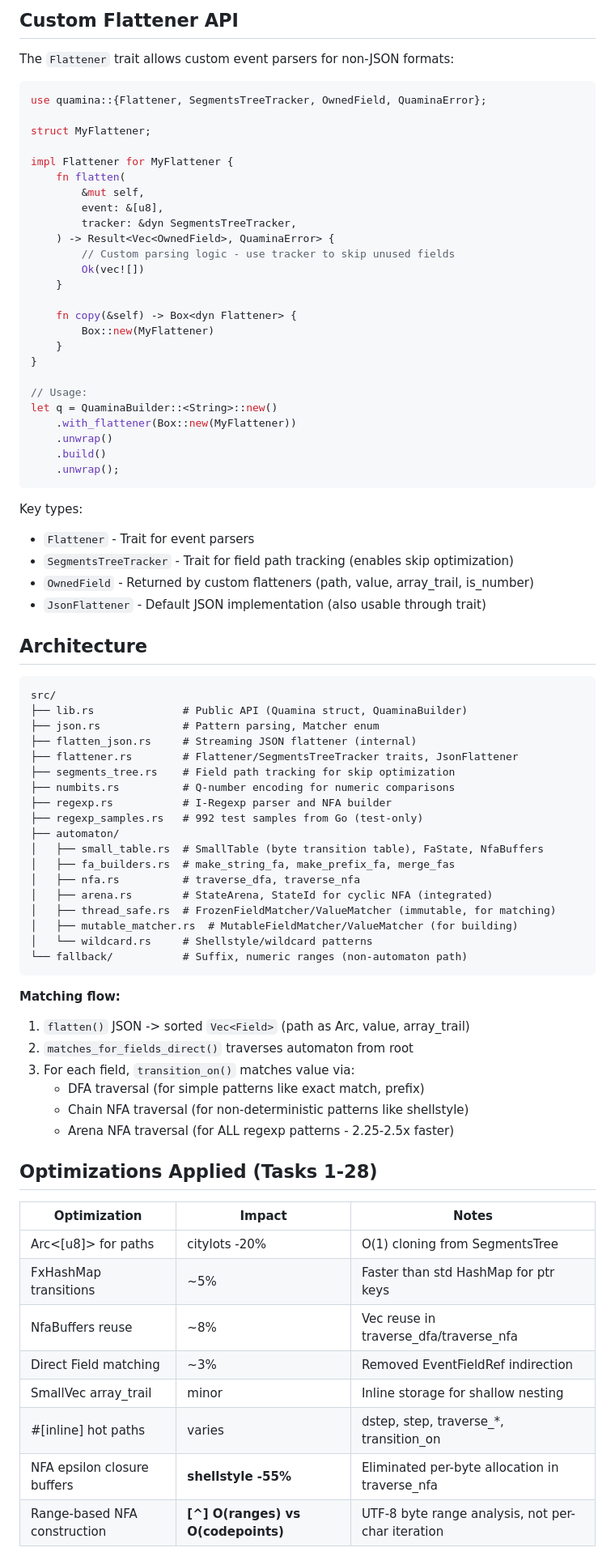
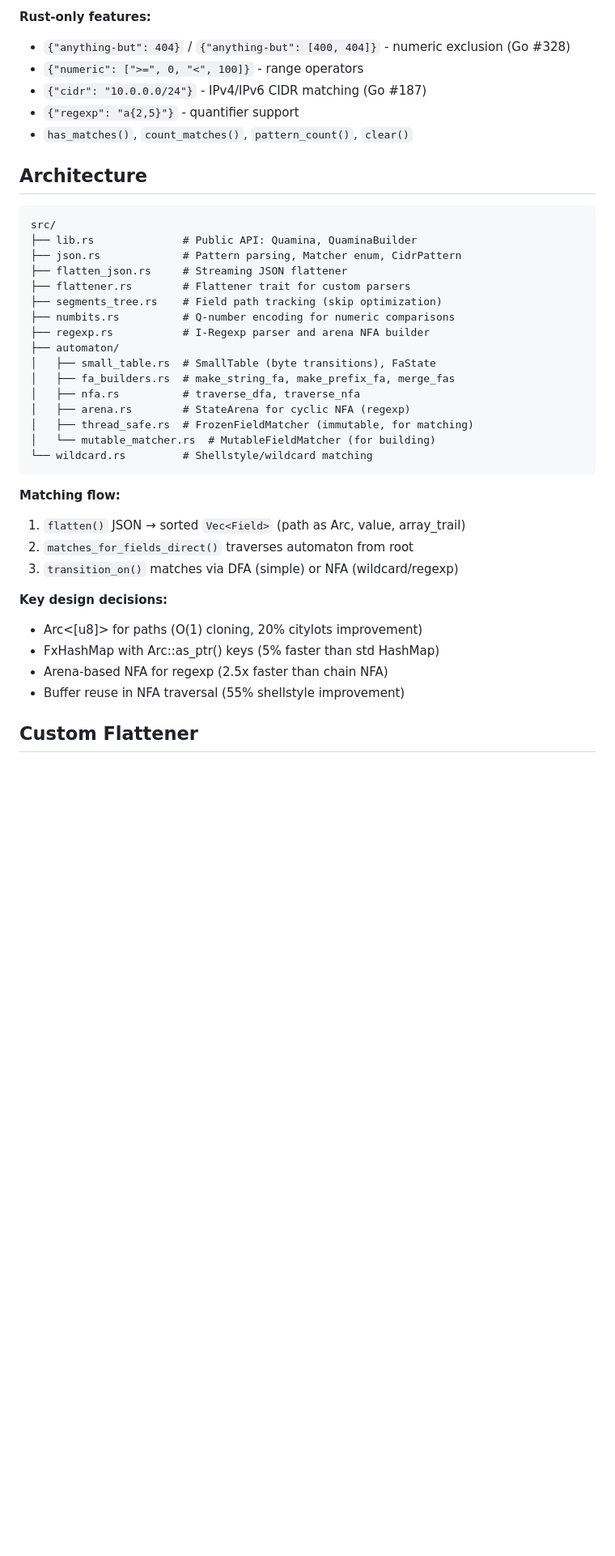
Before and after one commit to baldawarishi/quamina-rs, a Markdown page: spec.md, the part around one of its changes. Shown at 81% size. Drawn GitHub-style; blank space fills up the shorter version.

````diff
--- a/spec.md
+++ b/spec.md
@@ -56,82 +29,41 @@ Rust port of [quamina](https://github.com/timbray/quamina) - fast pattern-matchi
-## Custom Flattener API
-
-The `Flattener` trait allows custom event parsers for non-JSON formats:
-
-```rust
-use quamina::{Flattener, SegmentsTreeTracker, OwnedField, QuaminaError};
-
-struct MyFlattener;
-
-impl Flattener for MyFlattener {
-    fn flatten(
-        &mut self,
-        event: &[u8],
-        tracker: &dyn SegmentsTreeTracker,
-    ) -> Result<Vec<OwnedField>, QuaminaError> {
-        // Custom parsing logic - use tracker to skip unused fields
-        Ok(vec![])
-    }
-
-    fn copy(&self) -> Box<dyn Flattener> {
-        Box::new(MyFlattener)
-    }
-}
-
-// Usage:
-let q = QuaminaBuilder::<String>::new()
-    .with_flattener(Box::new(MyFlattener))
-    .unwrap()
-    .build()
-    .unwrap();
-```
-
-Key types:
-- `Flattener` - Trait for event parsers
-- `SegmentsTreeTracker` - Trait for field path tracking (enables skip optimization)
-- `OwnedField` - Returned by custom flatteners (path, value, array_trail, is_number)
-- `JsonFlattener` - Default JSON implementation (also usable through trait)
+**Rust-only features:**
+- `{"anything-but": 404}` / `{"anything-but": [400, 404]}` - numeric exclusion (Go #328)
+- `{"numeric": [">=", 0, "<", 100]}` - range operators
+- `{"cidr": "10.0.0.0/24"}` - IPv4/IPv6 CIDR matching (Go #187)
+- `{"regexp": "a{2,5}"}` - quantifier support
+- `has_matches()`, `count_matches()`, `pattern_count()`, `clear()`
 
 ## Architecture
 
 ```
 src/
-├── lib.rs              # Public API (Quamina struct, QuaminaBuilder)
-├── json.rs             # Pattern parsing, Matcher enum
-├── flatten_json.rs     # Streaming JSON flattener (internal)
-├── flattener.rs        # Flattener/SegmentsTreeTracker traits, JsonFlattener
-├── segments_tree.rs    # Field path tracking for skip optimization
+├── lib.rs              # Public API: Quamina, QuaminaBuilder
+├── json.rs             # Pattern parsing, Matcher enum, CidrPattern
+├── flatten_json.rs     # Streaming JSON flattener
+├── flattener.rs        # Flattener trait for custom parsers
+├── segments_tree.rs    # Field path tracking (skip optimization)
 ├── numbits.rs          # Q-number encoding for numeric comparisons
-├── regexp.rs           # I-Regexp parser and NFA builder
-├── regexp_samples.rs   # 992 test samples from Go (test-only)
+├── regexp.rs           # I-Regexp parser and arena NFA builder
 ├── automaton/
-│   ├── small_table.rs  # SmallTable (byte transition table), FaState, NfaBuffers
+│   ├── small_table.rs  # SmallTable (byte transitions), FaState
 │   ├── fa_builders.rs  # make_string_fa, make_prefix_fa, merge_fas
 │   ├── nfa.rs          # traverse_dfa, traverse_nfa
-│   ├── arena.rs        # StateArena, StateId for cyclic NFA (integrated)
-│   ├── thread_safe.rs  # FrozenFieldMatcher/ValueMatcher (immutable, for matching)
-│   ├── mutable_matcher.rs  # MutableFieldMatcher/ValueMatcher (for building)
-│   └── wildcard.rs     # Shellstyle/wildcard patterns
-└── fallback/           # Suffix, numeric ranges (non-automaton path)
+│   ├── arena.rs        # StateArena for cyclic NFA (regexp)
+│   ├── thread_safe.rs  # FrozenFieldMatcher (immutable, for matching)
+│   └── mutable_matcher.rs  # MutableFieldMatcher (for building)
+└── wildcard.rs         # Shellstyle/wildcard matching
 ```
 
 **Matching flow:**
-1. `flatten()` JSON -> sorted `Vec<Field>` (path as Arc, value, array_trail)
+1. `flatten()` JSON → sorted `Vec<Field>` (path as Arc, value, array_trail)
 2. `matches_for_fields_direct()` traverses automaton from root
-3. For each field, `transition_on()` matches value via:
-   - DFA traversal (for simple patterns like exact match, prefix)
-   - Chain NFA traversal (for non-deterministic patterns like shellstyle)
-   - Arena NFA traversal (for ALL regexp patterns - 2.25-2.5x faster)
+3. `transition_on()` matches via DFA (simple) or NFA (wildcard/regexp)
 
-## Optimizations Applied (Tasks 1-28)
+**Key design decisions:**
+- Arc<[u8]> for paths (O(1) cloning, 20% citylots improvement)
+- FxHashMap with Arc::as_ptr() keys (5% faster than std HashMap)
+- Arena-based NFA for regexp (2.5x faster than chain NFA)
+- Buffer reuse in NFA traversal (55% shellstyle improvement)
 
-| Optimization | Impact | Notes |
-|-------------|--------|-------|
-| Arc<[u8]> for paths | citylots -20% | O(1) cloning from SegmentsTree |
-| FxHashMap transitions | ~5% | Faster than std HashMap for ptr keys |
-| NfaBuffers reuse | ~8% | Vec reuse in traverse_dfa/traverse_nfa |
-| Direct Field matching | ~3% | Removed EventFieldRef indirection |
-| SmallVec array_trail | minor | Inline storage for shallow nesting |
-| #[inline] hot paths | varies | dstep, step, traverse_*, transition_on |
-| NFA epsilon closure buffers | **shellstyle -55%** | Eliminated per-byte allocation in traverse_nfa |
-| Range-based NFA construction | **[^] O(ranges) vs O(codepoints)** | UTF-8 byte range analysis, not per-char iteration |
+## Custom Flattener
 
````
Also changed, not shown: other parts of spec.md (+40 -93 lines).
